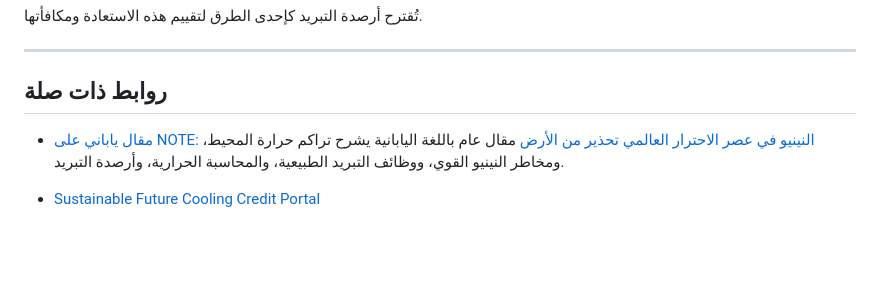
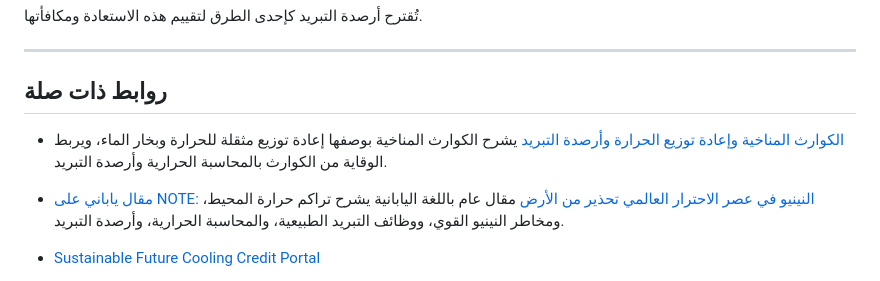
Before and after one commit to InchaComisho/El-Nino-Warning-and-Cooling-Credit, a Markdown page: README_ar.md, the part around the change. Drawn GitHub-style; blank space fills up the shorter version.

Commit message:
Add climate disaster heat redistribution link

```diff
--- a/README_ar.md
+++ b/README_ar.md
@@ -227,6 +227,9 @@
 
 ## روابط ذات صلة
 
+- [الكوارث المناخية وإعادة توزيع الحرارة وأرصدة التبريد](https://github.com/InchaComisho/Climate-Disasters-as-Heat-Redistribution-and-Cooling-Credit/blob/main/README_ar.md)
+  يشرح الكوارث المناخية بوصفها إعادة توزيع مثقلة للحرارة وبخار الماء، ويربط الوقاية من الكوارث بالمحاسبة الحرارية وأرصدة التبريد.
+
 - [مقال ياباني على NOTE: النينيو في عصر الاحترار العالمي تحذير من الأرض](https://note.com/inchacomusho/n/n3426a35cb2a2)
   مقال عام باللغة اليابانية يشرح تراكم حرارة المحيط، ومخاطر النينيو القوي، ووظائف التبريد الطبيعية، والمحاسبة الحرارية، وأرصدة التبريد.
 
```
Also changed, not shown: README.md (+3 -0 lines), README_ja.md (+3 -0 lines).
